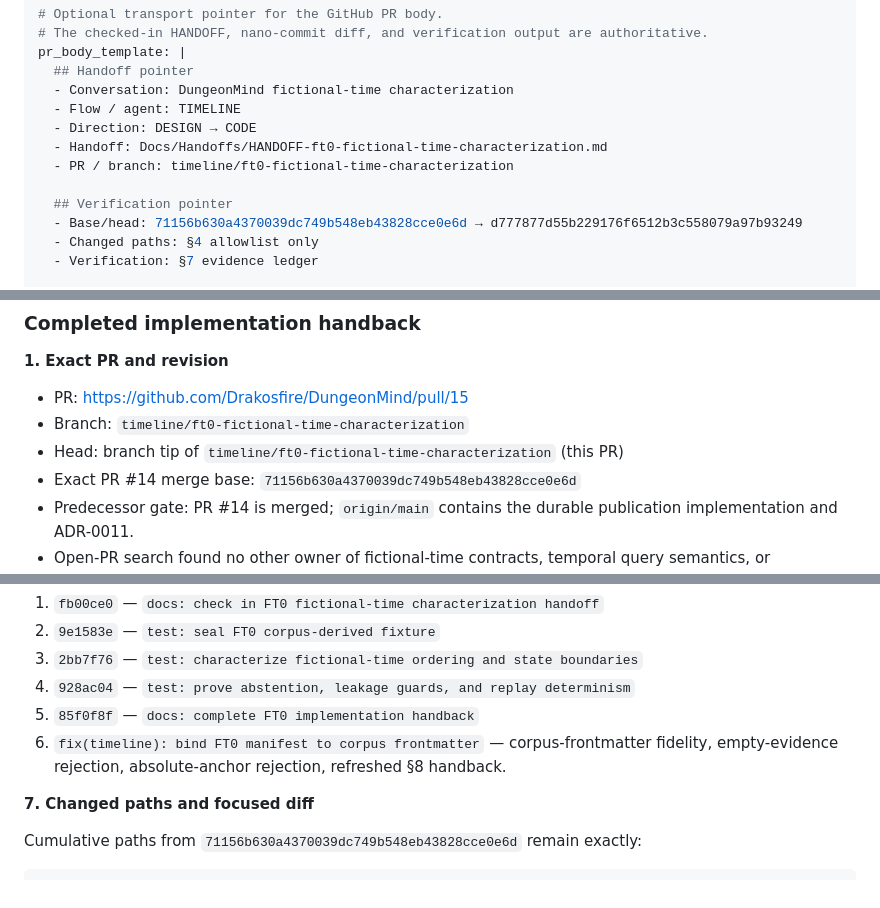
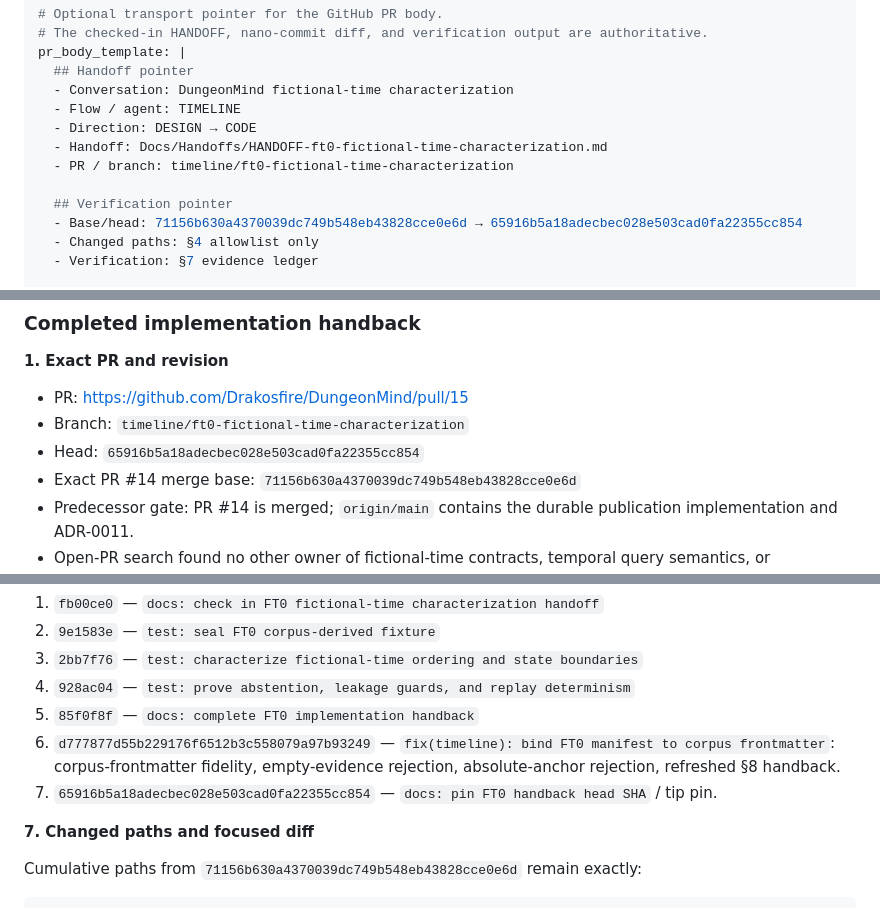
Before and after one commit to Drakosfire/DungeonMind, a Markdown page: Docs/Handoffs/HANDOFF-ft0-fictional-time-characterization.md, 3 parts joined by grey strips. GitHub-like rendering.

Commit message:
docs: correct FT0 handback head SHA fields
Co-authored-by: Cursor <cursoragent@cursor.com>

```diff
--- a/Docs/Handoffs/HANDOFF-ft0-fictional-time-characterization.md
+++ b/Docs/Handoffs/HANDOFF-ft0-fictional-time-characterization.md
@@ -10,7 +10,7 @@ pr_body_template: |
   - PR / branch: timeline/ft0-fictional-time-characterization
 
   ## Verification pointer
-  - Base/head: 71156b630a4370039dc749b548eb43828cce0e6d → d777877d55b229176f6512b3c558079a97b93249
+  - Base/head: 71156b630a4370039dc749b548eb43828cce0e6d → 65916b5a18adecbec028e503cad0fa22355cc854
   - Changed paths: §4 allowlist only
   - Verification: §7 evidence ledger
 
@@ -656,7 +656,7 @@ For any required command already failing on the exact PR #14 merge base:
 
 - PR: https://github.com/Drakosfire/DungeonMind/pull/15
 - Branch: `timeline/ft0-fictional-time-characterization`
-- Head: branch tip of `timeline/ft0-fictional-time-characterization` (this PR)
+- Head: `65916b5a18adecbec028e503cad0fa22355cc854`
 - Exact PR #14 merge base: `71156b630a4370039dc749b548eb43828cce0e6d`
 - Predecessor gate: PR #14 is merged; `origin/main` contains the durable publication implementation and ADR-0011.
 - Open-PR search found no other owner of fictional-time contracts, temporal query semantics, or `GraphContributionAssertion.temporal_scope`.
@@ -742,7 +742,8 @@ clean
 3. `2bb7f76` — `test: characterize fictional-time ordering and state boundaries`
 4. `928ac04` — `test: prove abstention, leakage guards, and replay determinism`
 5. `85f0f8f` — `docs: complete FT0 implementation handback`
-6. `fix(timeline): bind FT0 manifest to corpus frontmatter` — corpus-frontmatter fidelity, empty-evidence rejection, absolute-anchor rejection, refreshed §8 handback.
+6. `d777877d55b229176f6512b3c558079a97b93249` — `fix(timeline): bind FT0 manifest to corpus frontmatter`: corpus-frontmatter fidelity, empty-evidence rejection, absolute-anchor rejection, refreshed §8 handback.
+7. `65916b5a18adecbec028e503cad0fa22355cc854` — `docs: pin FT0 handback head SHA` / tip pin.
 
 **7. Changed paths and focused diff**
 
```
Also changed, not shown: other parts of Docs/Handoffs/HANDOFF-ft0-fictional-time-characterization.md (+1 -1 lines).
